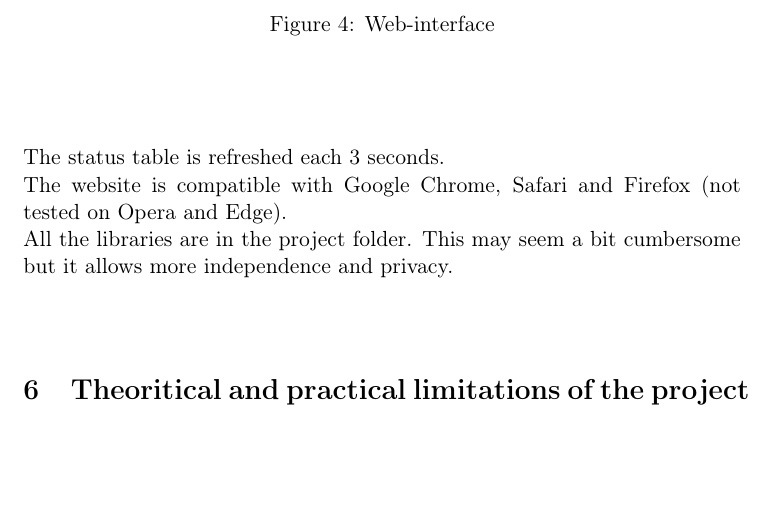
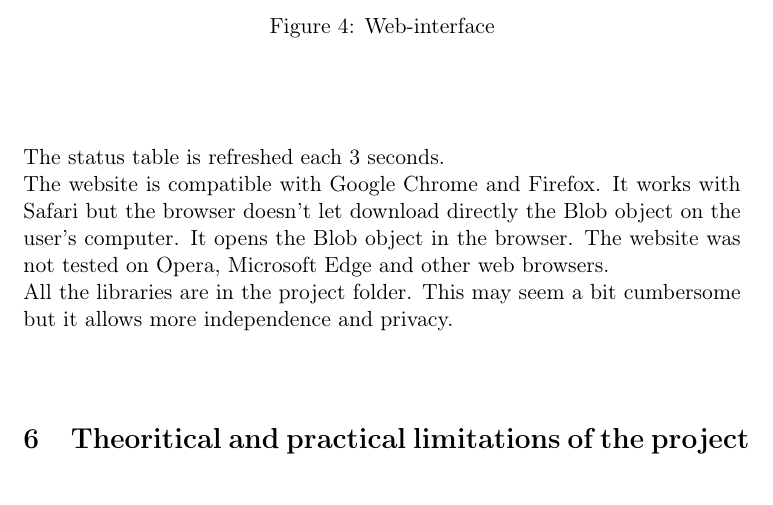
Before and after one commit to bnanchen/webcothority_report, a LaTeX document (report.tex): part of page 16 of 19, cut so that both start at the same text, the shorter picture padded with empty space. Compiled offline with pdfLaTeX.

Commit message:
Day Nine

```diff
--- a/report.tex
+++ b/report.tex
@@ -555,7 +555,9 @@ The final product looks like the image below.
 
 The status table is refreshed each 3 seconds.
 \newline
-The website is compatible with Google Chrome, Safari and Firefox (not tested on Opera and Edge).
+The website is compatible with Google Chrome and Firefox. It works with Safari
+but the browser doesn't let download directly the Blob object on the user's computer. It
+opens the Blob object in the browser. The website was not tested on Opera, Microsoft Edge and other web browsers.
 \newline
 All the libraries are in the project folder. This may seem a bit cumbersome but
 it allows more independence and privacy.
```
Also changed, not shown: report.pdf, report.tex (3 more changed lines), 1 other file.
